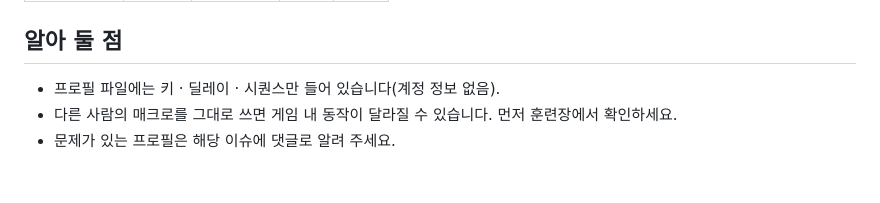
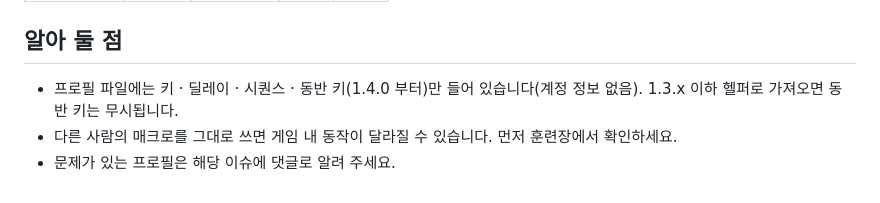
Before and after one commit to nimto/d4help, a Markdown page: 프로필/README.md, the part around the change. GitHub-like rendering.

```diff
--- a/프로필/README.md
+++ b/프로필/README.md
@@ -25,6 +25,6 @@ d4cute helper 의 매크로 프로필(`.d4cute` 파일)을 서로 올리고 받
 
 ## 알아 둘 점
 
-- 프로필 파일에는 키 · 딜레이 · 시퀀스만 들어 있습니다(계정 정보 없음).
+- 프로필 파일에는 키 · 딜레이 · 시퀀스 · 동반 키(1.4.0 부터)만 들어 있습니다(계정 정보 없음). 1.3.x 이하 헬퍼로 가져오면 동반 키는 무시됩니다.
 - 다른 사람의 매크로를 그대로 쓰면 게임 내 동작이 달라질 수 있습니다. 먼저 훈련장에서 확인하세요.
 - 문제가 있는 프로필은 해당 이슈에 댓글로 알려 주세요.
```
Also changed, not shown: README.md (+11 -1 lines), images/companion-dialog.png (added), images/main-macro.png.
